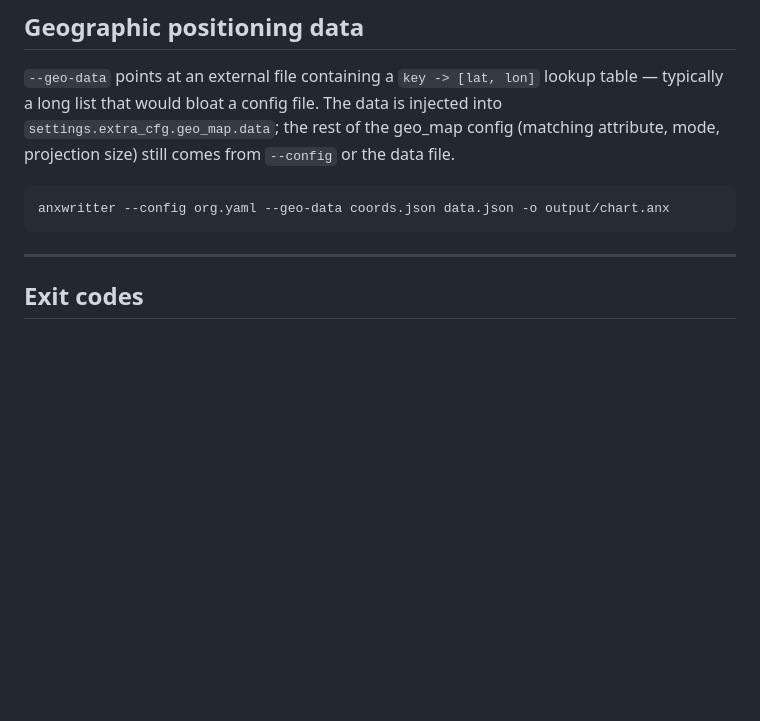
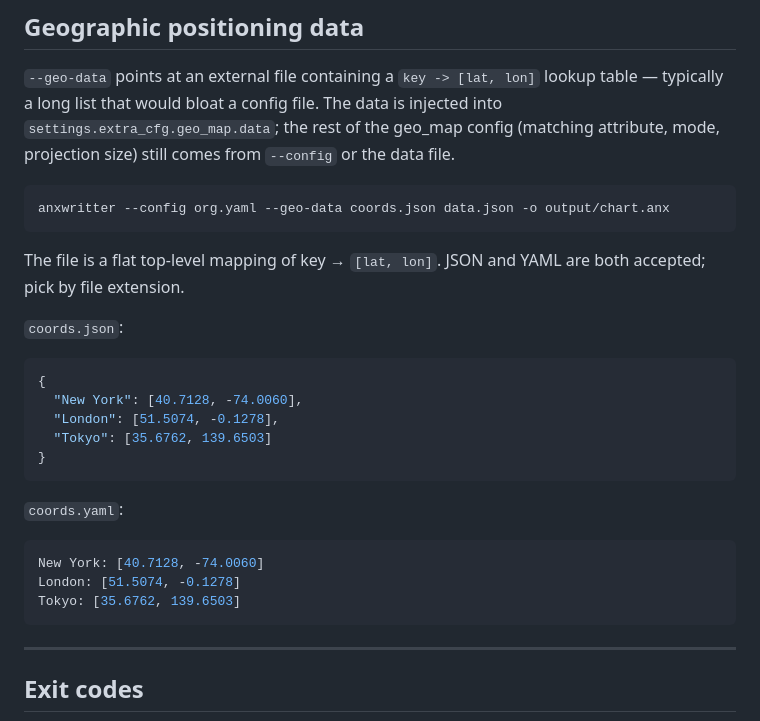
Before and after one commit to gustavo-gkmi/anxwritter, a Markdown page: docs/reference/cli.md, the part around the change. Drawn GitHub-style; blank space fills up the shorter version.

````diff
--- a/docs/reference/cli.md
+++ b/docs/reference/cli.md
@@ -99,6 +99,27 @@ Exits `0` without building or writing an `.anx`. Stdin is not read when no input
 anxwritter --config org.yaml --geo-data coords.json data.json -o output/chart.anx
 ```
 
+The file is a flat top-level mapping of key → `[lat, lon]`. JSON and YAML are
+both accepted; pick by file extension.
+
+`coords.json`:
+
+```json
+{
+  "New York": [40.7128, -74.0060],
+  "London": [51.5074, -0.1278],
+  "Tokyo": [35.6762, 139.6503]
+}
+```
+
+`coords.yaml`:
+
+```yaml
+New York: [40.7128, -74.0060]
+London: [51.5074, -0.1278]
+Tokyo: [35.6762, 139.6503]
+```
+
 ---
 
 ## Exit codes
````
Also changed, not shown: docs/guide/yaml-json-guide.md (+22 -0 lines).
